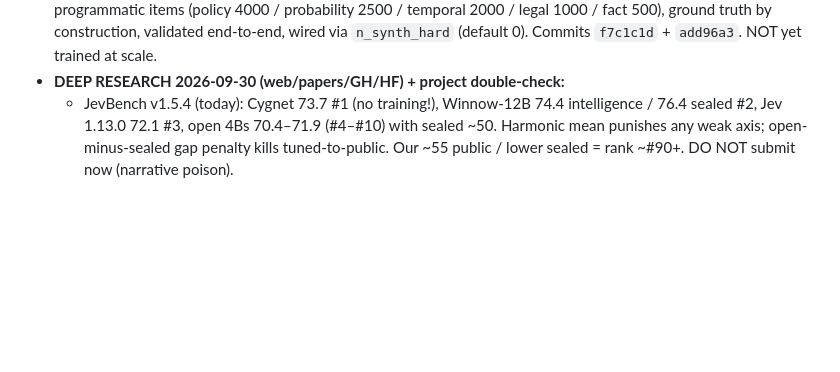
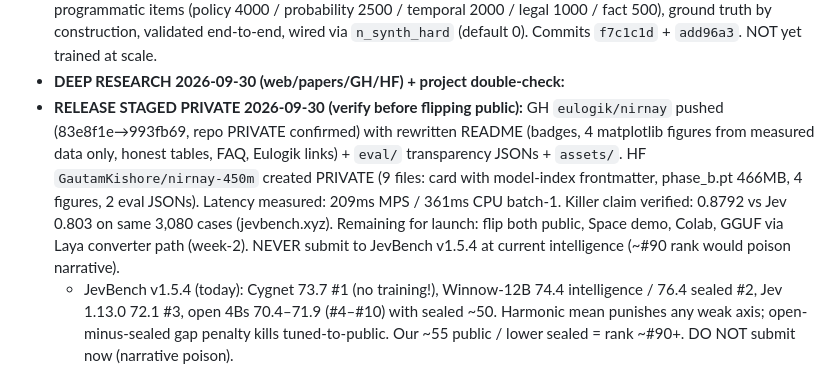
Before and after one commit to eulogik/nirnay, a Markdown page: MEMORY.md, the part around the change. Rendered like a GitHub page; blank space fills up the shorter version.

Commit message:
docs: private release staged (GH pushed, HF uploaded)

```diff
--- a/MEMORY.md
+++ b/MEMORY.md
@@ -57,6 +57,7 @@ Session state for the NIRNAY repo. Update when decisions, verified facts, or pro
 - **JevBench decomposition 2026-09-26 (evidence, not guesses):** hard states average 1037 tokens (p50 423, max 3514); 63% exceed the ~320-token state budget (tail cut by laya `build_sequence` `st[:room]`). hard/short (fits): 0.488 (20/41). hard/long (truncated): 0.343 (24/70). Truncation costs ~14 pts AND untruncated hard is still only 0.488, so two gaps: context + reasoning. Naive head160+tail160 windowing HURTS (0.300 vs 0.343 on hard/long) — rejected with evidence. Phase B extension also rejected as the lever: argmax accuracy is temperature-invariant (calibration gains don't move it) and same-mix RLCD won't teach OOD reasoning. Real path to 0.70: training distribution (plan §2 synthetic policies / BoolQ-MNLI-style data the model never saw) and/or v1.1 context work. Document the miss per publish-pass/fail discipline; Banking77 (0.879) is the shipped win.
 - **Synthetic hard-reasoning data BUILT 2026-09-26 (committed):** `src/nirnay/data_synth_hard.py` — 10k programmatic items (policy 4000 / probability 2500 / temporal 2000 / legal 1000 / fact 500), ground truth by construction, validated end-to-end, wired via `n_synth_hard` (default 0). Commits `f7c1c1d` + `add96a3`. NOT yet trained at scale.
 - **DEEP RESEARCH 2026-09-30 (web/papers/GH/HF) + project double-check:**
+- **RELEASE STAGED PRIVATE 2026-09-30 (verify before flipping public):** GH `eulogik/nirnay` pushed (83e8f1e→993fb69, repo PRIVATE confirmed) with rewritten README (badges, 4 matplotlib figures from measured data only, honest tables, FAQ, Eulogik links) + `eval/` transparency JSONs + `assets/`. HF `GautamKishore/nirnay-450m` created PRIVATE (9 files: card with model-index frontmatter, phase_b.pt 466MB, 4 figures, 2 eval JSONs). Latency measured: 209ms MPS / 361ms CPU batch-1. Killer claim verified: 0.8792 vs Jev 0.803 on same 3,080 cases (jevbench.xyz). Remaining for launch: flip both public, Space demo, Colab, GGUF via Laya converter path (week-2). NEVER submit to JevBench v1.5.4 at current intelligence (~#90 rank would poison narrative).
   - JevBench v1.5.4 (today): Cygnet 73.7 #1 (no training!), Winnow-12B 74.4 intelligence / 76.4 sealed #2, Jev 1.13.0 72.1 #3, open 4Bs 70.4–71.9 (#4–#10) with sealed ~50. Harmonic mean punishes any weak axis; open-minus-sealed gap penalty kills tuned-to-public. Our ~55 public / lower sealed = rank ~#90+. DO NOT submit now (narrative poison).
   - Killer claim VERIFIED: jevbench.xyz recorded run (jev-1.13.0, Banking77, 3,080 cases) = 80.3% on the SAME test set where phase_b scores 87.92% (+7.6, apples-to-apples sample; caveat: we are fine-tuned, Jev zero-shot API — state it openly, it matches Laya's own fine-tune thesis).
   - Laya playbook (4k likes, trending #1 2026-09-28): HF + Space + Colab/Kaggle + PyPI + Dev.to + eval/ transparency. Likes reward packaging, not accuracy (Laya core 56.4%). Laya 0.3.20 recommends max_len=8192 (we use 512 — 16x context gap, matches our truncation finding).
```
